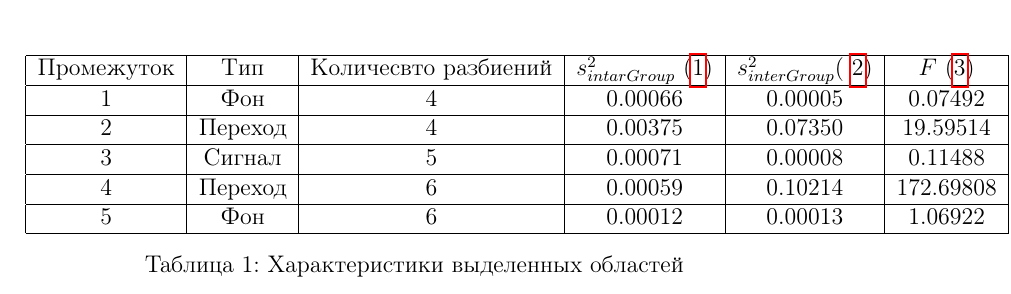
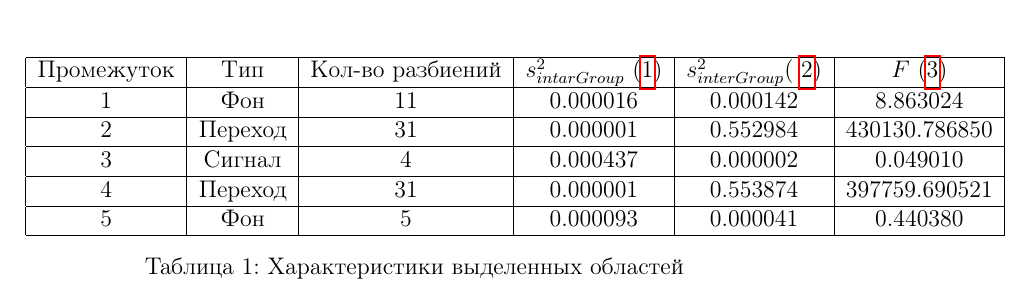
Before and after one commit to Drozdova-Daria/Math_Stat_Lab8, a LaTeX document (lab8/lab8.tex): part of page 9 of 10, cut so that both start at the same text. Compiled offline with pdfLaTeX.

Commit message:
Update lab8.tex

```diff
--- a/lab8/lab8.tex
+++ b/lab8/lab8.tex
@@ -136,17 +136,18 @@
 \begin{table}[H]
+\begin{flushleft}
 \begin{tabular}{|c|c|c|c|c|c|}
 \hline
-Промежуток & Тип & Количесвто разбиений & $s^2_{intarGroup}$ (\ref{eq:1}) & $s^2_{interGroup}$( \ref{eq:2}) & $F$ (\ref{eq:3}) \\
+Промежуток & Тип & Кол-во разбиений & $s^2_{intarGroup}$ (\ref{eq:1}) & $s^2_{interGroup}$( \ref{eq:2}) & $F$ (\ref{eq:3}) \\
 \hline
-1 & Фон & 4 & 0.00066 & 0.00005 & 0.07492 \\
+1 & Фон & 11 & 0.000016 & 0.000142 & 8.863024 \\
 \hline
-2 & Переход & 4 & 0.00375 & 0.07350 & 19.59514 \\
+2 & Переход & 31 & 0.000001 & 0.552984 & 430130.786850 \\
 \hline
-3 & Сигнал & 5 & 0.00071 & 0.00008 & 0.11488 \\
+3 & Сигнал & 4 & 0.000437 & 0.000002 & 0.049010 \\
 \hline
-4 & Переход & 6 & 0.00059 & 0.10214 & 172.69808 \\
+4 & Переход & 31 & 0.000001 & 0.553874 & 397759.690521 \\
 \hline
-5 & Фон & 6 & 0.00012 & 0.00013 & 1.06922 \\
+5 & Фон & 5 & 0.000093 & 0.000041 & 0.440380 \\
 \hline
 \end{tabular}
 
```
Also changed, not shown: lab8/lab8.tex (5 more changed lines).
